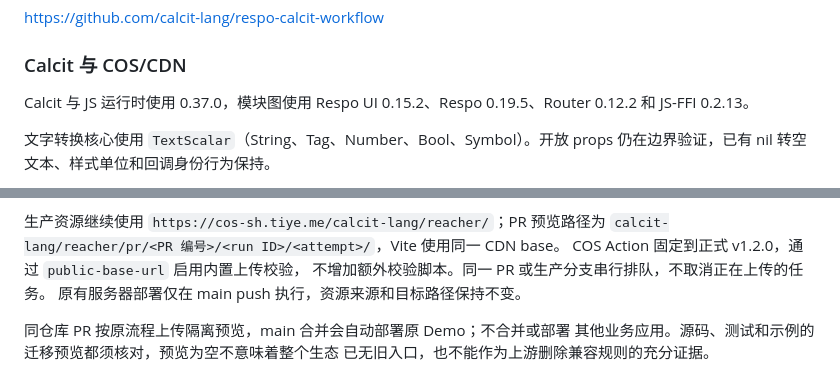
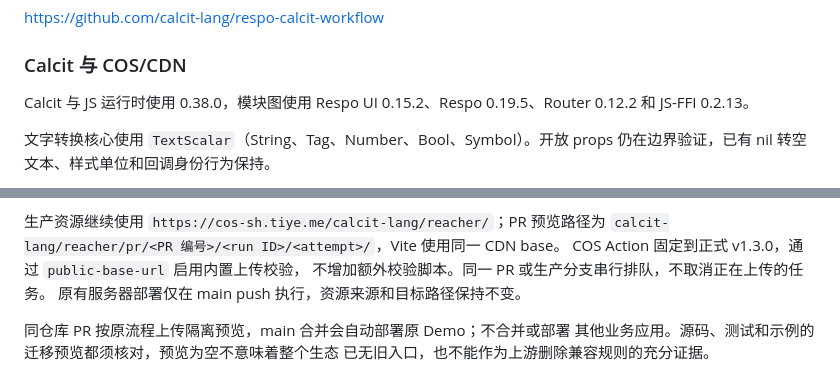
Before and after one commit to calcit-lang/reacher, a Markdown page: README.md, 2 parts joined by grey strips. Rendered like a GitHub page.

Commit message:
同步 Reacher 文档中的工具链和 COS 版本

```diff
--- a/README.md
+++ b/README.md
@@ -78,7 +78,7 @@ https://github.com/calcit-lang/respo-calcit-workflow
 
 ### Calcit 与 COS/CDN
 
-Calcit 与 JS 运行时使用 0.37.0，模块图使用 Respo UI 0.15.2、Respo 0.19.5、Router 0.12.2 和 JS-FFI 0.2.13。
+Calcit 与 JS 运行时使用 0.38.0，模块图使用 Respo UI 0.15.2、Respo 0.19.5、Router 0.12.2 和 JS-FFI 0.2.13。
 
 文字转换核心使用 `TextScalar`（String、Tag、Number、Bool、Symbol）。开放 props 仍在边界验证，已有 nil 转空文本、样式单位和回调身份行为保持。
 
@@ -117,7 +117,7 @@ Map/List 写法，保留原解析、decode/hydrate、HUD 和异常传播，不
 
 生产资源继续使用 `https://cos-sh.tiye.me/calcit-lang/reacher/`；PR 预览路径为
 `calcit-lang/reacher/pr/<PR 编号>/<run ID>/<attempt>/`，Vite 使用同一 CDN base。
-COS Action 固定到正式 v1.2.0，通过 `public-base-url` 启用内置上传校验，
+COS Action 固定到正式 v1.3.0，通过 `public-base-url` 启用内置上传校验，
 不增加额外校验脚本。同一 PR 或生产分支串行排队，不取消正在上传的任务。
 原有服务器部署仅在 main push 执行，资源来源和目标路径保持不变。
 
```
